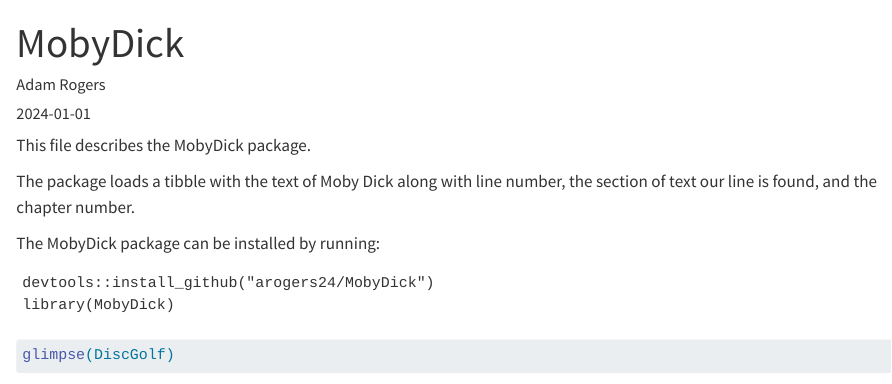
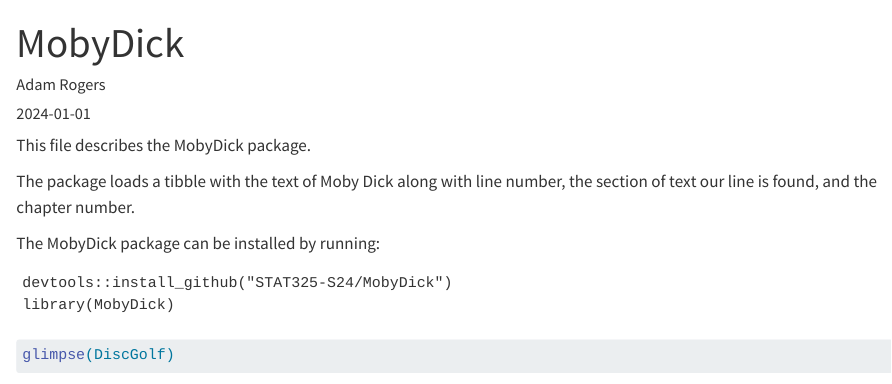
Before and after one commit to STAT325-S24/MobyDick, a Quarto document (README.qmd): the page in a window 1100 px wide, from its top. Rendered offline with R 4.5, knitr and Pandoc in place of Quarto, with nearby package versions; drawn as R Markdown's standard HTML page in place of the format the file asks for; some code elsewhere in the file could not run offline.

Commit message:
Update command

````diff
--- a/README.qmd
+++ b/README.qmd
@@ -20,7 +21,7 @@ The package loads a tibble with the text of Moby Dick along with line number, th
 The MobyDick package can be installed by running:
 
 ```
-devtools::install_github("arogers24/MobyDick")
+devtools::install_github("STAT325-S24/MobyDick")
 library(MobyDick)
 ```
 
````
Also changed, not shown: data-raw/DATASET.R (+1 -0 lines), README.qmd (1 more changed lines).
